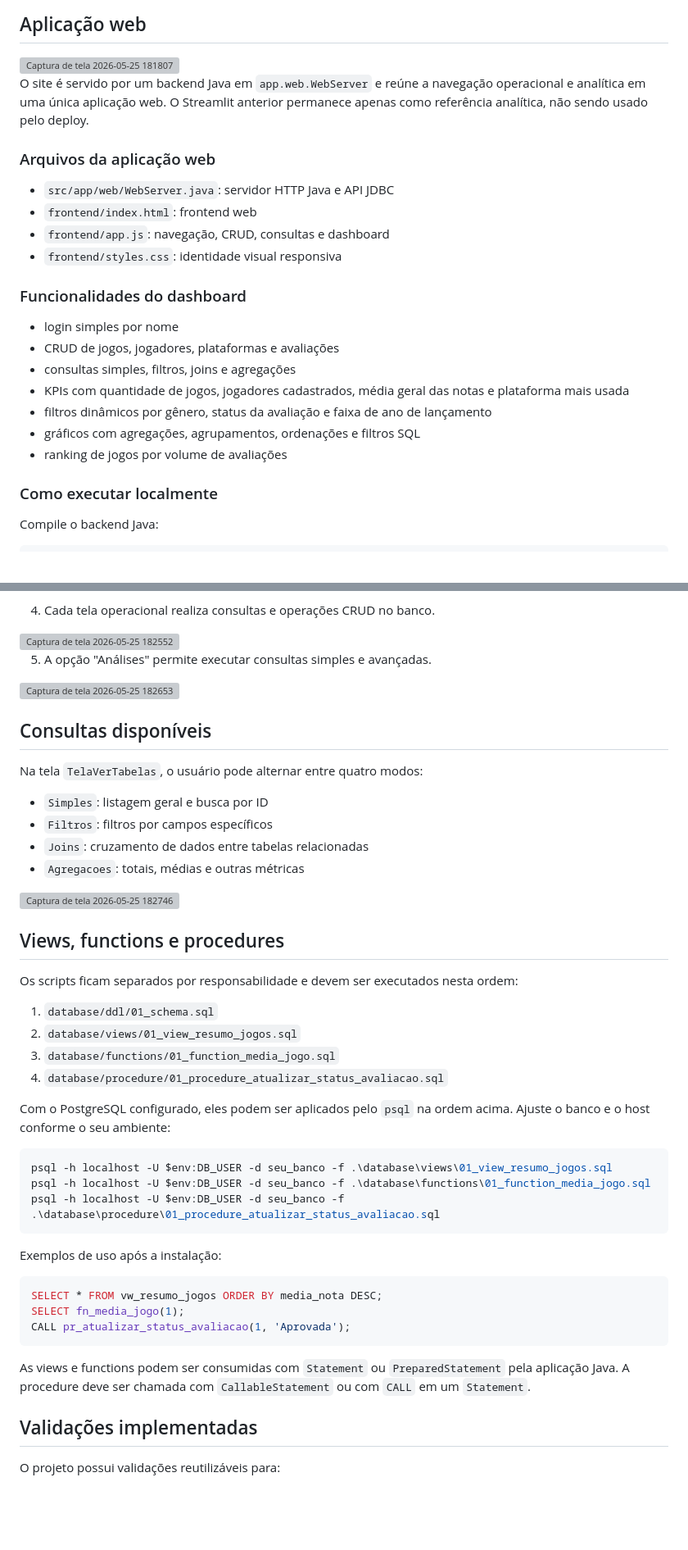
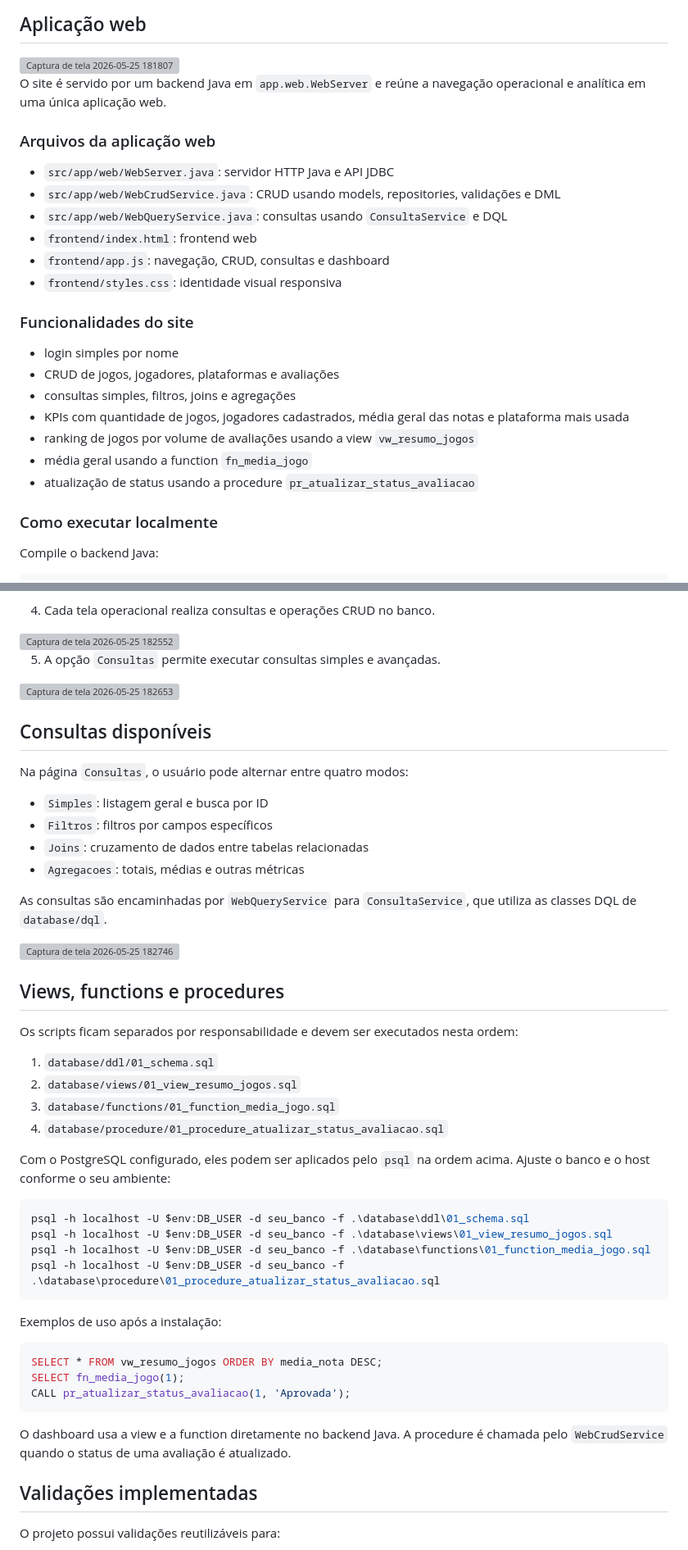
Before and after one commit to Roger-dev-eng/java-database-project, a Markdown page: README.md, 2 parts joined by grey strips. Shown at 82% size. Rendered like a GitHub page; blank space fills up the shorter version; grey boxes are pictures that could not be loaded.

````diff
--- a/README.md
+++ b/README.md
@@ -208,24 +193,26 @@ Essa classe delega a inicialização para a interface principal em `InterfaceSwi
 
 <img width="1446" height="847" alt="Captura de tela 2026-05-25 181807" src="https://github.com/user-attachments/assets/9c010c0a-1c03-426a-ae4e-9c3f597b2557" />
 
-O site é servido por um backend Java em `app.web.WebServer` e reúne a navegação operacional e analítica em uma única aplicação web. O Streamlit anterior permanece apenas como referência analítica, não sendo usado pelo deploy.
+O site é servido por um backend Java em `app.web.WebServer` e reúne a navegação operacional e analítica em uma única aplicação web.
 
 ### Arquivos da aplicação web
 
 - `src/app/web/WebServer.java`: servidor HTTP Java e API JDBC
+- `src/app/web/WebCrudService.java`: CRUD usando models, repositories, validações e DML
+- `src/app/web/WebQueryService.java`: consultas usando `ConsultaService` e DQL
 - `frontend/index.html`: frontend web
 - `frontend/app.js`: navegação, CRUD, consultas e dashboard
 - `frontend/styles.css`: identidade visual responsiva
 
-### Funcionalidades do dashboard
+### Funcionalidades do site
 
 - login simples por nome
 - CRUD de jogos, jogadores, plataformas e avaliações
 - consultas simples, filtros, joins e agregações
 - KPIs com quantidade de jogos, jogadores cadastrados, média geral das notas e plataforma mais usada
-- filtros dinâmicos por gênero, status da avaliação e faixa de ano de lançamento
-- gráficos com agregações, agrupamentos, ordenações e filtros SQL
-- ranking de jogos por volume de avaliações
+- ranking de jogos por volume de avaliações usando a view `vw_resumo_jogos`
+- média geral usando a function `fn_media_jogo`
+- atualização de status usando a procedure `pr_atualizar_status_avaliacao`
 
 ### Como executar localmente
 
@@ -279,18 +267,20 @@ https://github.com/user-attachments/assets/13cd62b6-8579-459e-b6a7-da05a22b7fa9
 
 <img width="1453" height="850" alt="Captura de tela 2026-05-25 182552" src="https://github.com/user-attachments/assets/55b61120-ad08-4047-93dd-fa71e8a2ceee" />
 
-5. A opção "Análises" permite executar consultas simples e avançadas.
+5. A opção `Consultas` permite executar consultas simples e avançadas.
 
 <img width="1450" height="844" alt="Captura de tela 2026-05-25 182653" src="https://github.com/user-attachments/assets/a95b145c-d146-4630-82e9-ef391fa324e5" />
 
 ## Consultas disponíveis
 
-Na tela `TelaVerTabelas`, o usuário pode alternar entre quatro modos:
+Na página `Consultas`, o usuário pode alternar entre quatro modos:
 
 - `Simples`: listagem geral e busca por ID
 - `Filtros`: filtros por campos específicos
 - `Joins`: cruzamento de dados entre tabelas relacionadas
 - `Agregacoes`: totais, médias e outras métricas
+
+As consultas são encaminhadas por `WebQueryService` para `ConsultaService`, que utiliza as classes DQL de `database/dql`.
 
 <img width="1449" height="846" alt="Captura de tela 2026-05-25 182746" src="https://github.com/user-attachments/assets/17bd5cdb-48e2-42b9-aea7-fb6b9a7383f3" />
 
@@ -306,6 +296,7 @@ Os scripts ficam separados por responsabilidade e devem ser executados nesta ord
 Com o PostgreSQL configurado, eles podem ser aplicados pelo `psql` na ordem acima. Ajuste o banco e o host conforme o seu ambiente:
 
 ```powershell
+psql -h localhost -U $env:DB_USER -d seu_banco -f .\database\ddl\01_schema.sql
 psql -h localhost -U $env:DB_USER -d seu_banco -f .\database\views\01_view_resumo_jogos.sql
 psql -h localhost -U $env:DB_USER -d seu_banco -f .\database\functions\01_function_media_jogo.sql
 psql -h localhost -U $env:DB_USER -d seu_banco -f .\database\procedure\01_procedure_atualizar_status_avaliacao.sql
@@ -319,7 +310,7 @@ SELECT fn_media_jogo(1);
 CALL pr_atualizar_status_avaliacao(1, 'Aprovada');
 ```
 
-As views e functions podem ser consumidas com `Statement` ou `PreparedStatement` pela aplicação Java. A procedure deve ser chamada com `CallableStatement` ou com `CALL` em um `Statement`.
+O dashboard usa a view e a function diretamente no backend Java. A procedure é chamada pelo `WebCrudService` quando o status de uma avaliação é atualizado.
 
 ## Validações implementadas
 
````
Also changed, not shown: other parts of README.md (+41 -55 lines).
